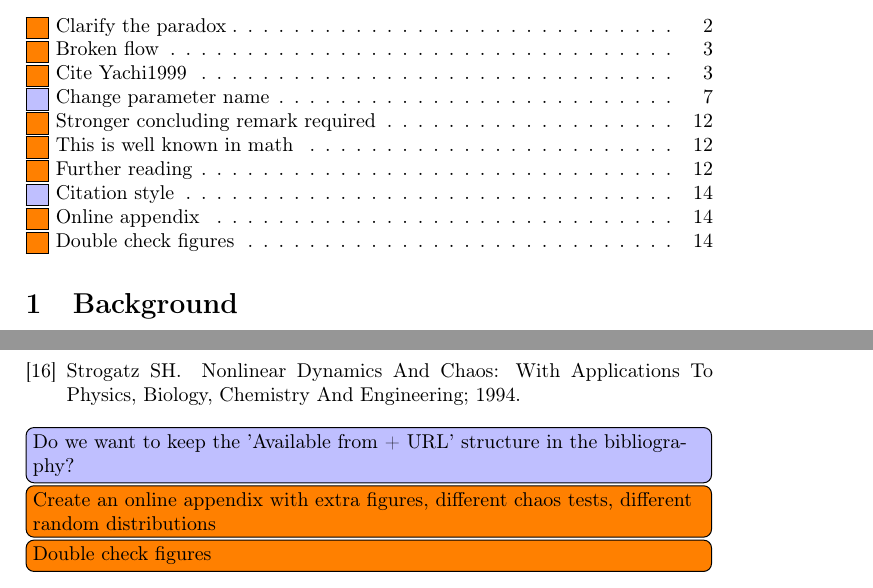
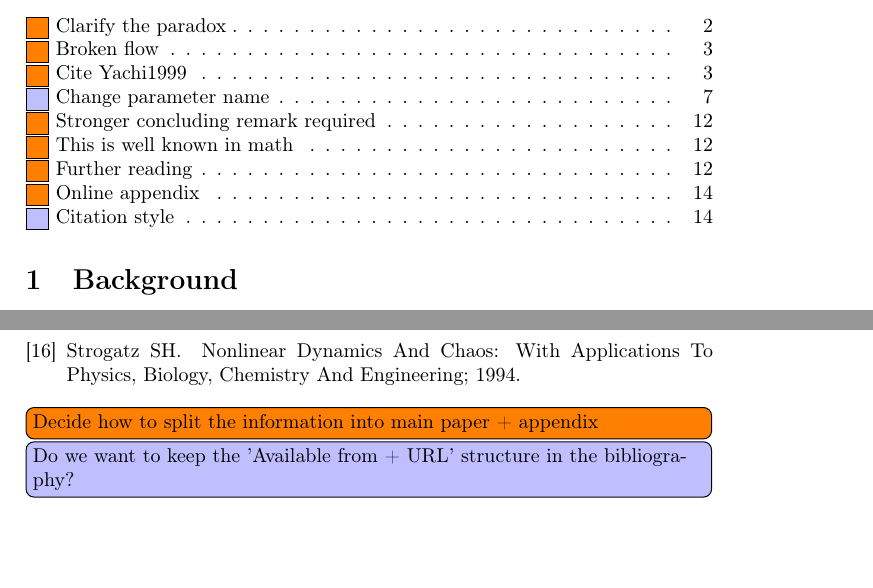
Before and after one commit to PabRod/Chaos-and-neutrality, a LaTeX paper (tex/Neutrality and chaos.tex): two parts of pages 2 and 14 of 14, joined at a grey line, cut so that both start at the same text, the shorter picture padded with empty space. Compiled offline with pdfLaTeX; the source files are stored in an older character set and shown here as Unicode.

Commit message:
Modified some comments

```diff
--- a/tex/Neutrality and chaos.tex
+++ b/tex/Neutrality and chaos.tex
@@ -398,11 +398,9 @@ The preliminary analysis of this model were performed using GRIND for Matlab (ht
 %\listoftables
 %\listoffigures
 
+%TODO Create an online appendix with extra figures, different chaos tests, different random distributions
+\todo[inline, caption={Online appendix}]{Decide how to split the information into main paper + appendix}
 %TODO
 \todo[inline, backgroundcolor=blue!25, caption={Citation style}]{Do we want to keep the 'Available from + URL' structure in the bibliography?}
-%TODO Create an online appendix with extra figures, different chaos tests, different random distributions
-\todo[inline, caption={Online appendix}]{Create an online appendix with extra figures, different chaos tests, different random distributions}
-%TODO Double check figures
-\todo[inline]{Double check figures}
 
 \end{document}
```
